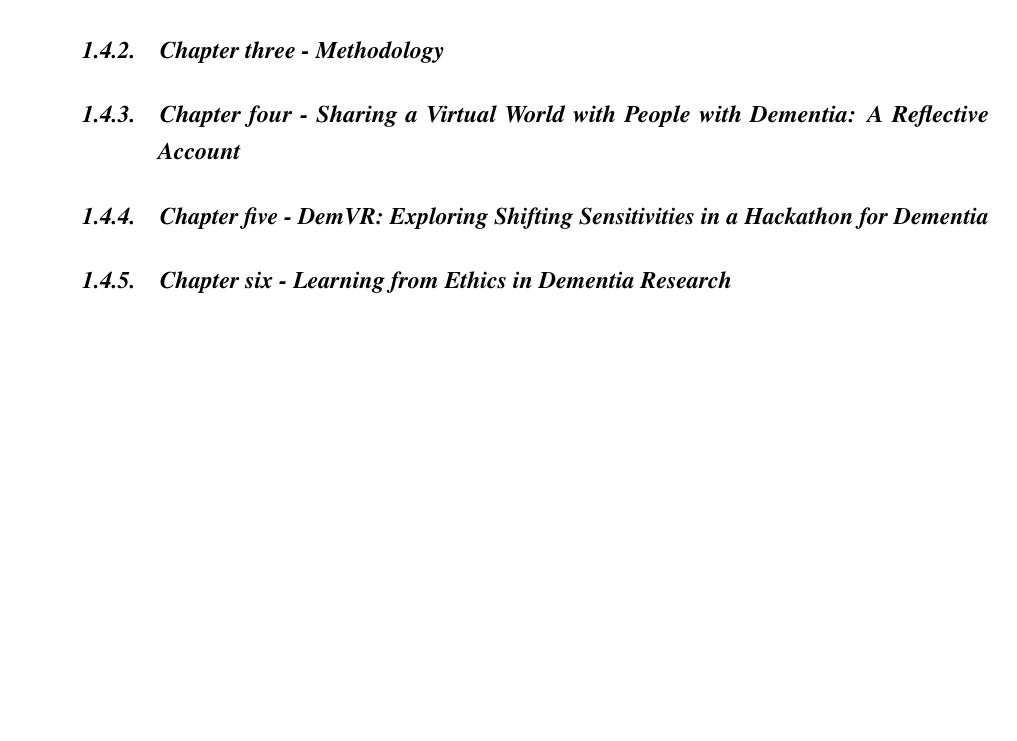
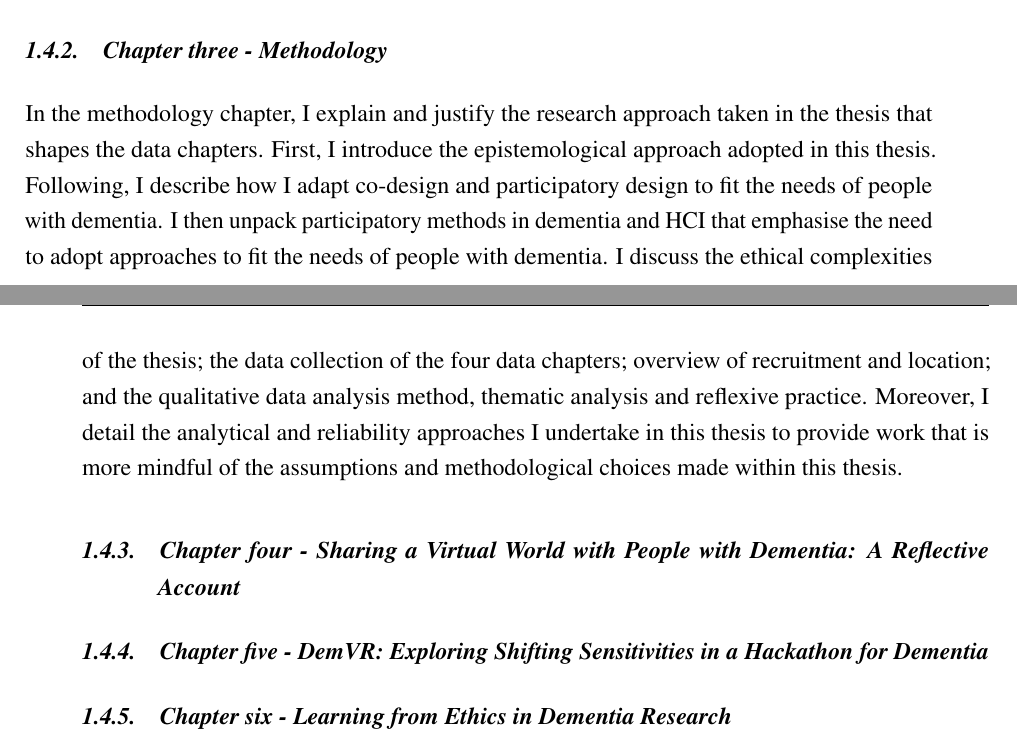
Before and after one commit to jameshodge96/Thesis, a LaTeX thesis (thesis.tex, which reads Chapters/01_Introduction.tex): part of page 3 of 5 before the commit and two parts of pages 2 and 3 of 5 after it, the two joined at a grey line, cut so that both start at the same text, the shorter picture padded with empty space. Compiled offline with pdfLaTeX.

Commit message:
Thesis Structure: Methodology

```diff
--- a/Chapters/01_Introduction.tex
+++ b/Chapters/01_Introduction.tex
@@ -45,6 +45,7 @@ This chapter aims to describe prior work discussing how people with dementia hav
 
 \subsection{Chapter three - Methodology}
 \label{Intro:ChapterThree}
+In the methodology chapter, I explain and justify the research approach taken in the thesis that shapes the data chapters. First, I introduce the epistemological approach adopted in this thesis. Following, I describe how I adapt co-design and participatory design to fit the needs of people with dementia. I then unpack participatory methods in dementia and HCI that emphasise the need to adopt approaches to fit the needs of people with dementia. I discuss the ethical complexities of the thesis; the data collection of the four data chapters; overview of recruitment and location; and the qualitative data analysis method, thematic analysis and reflexive practice. Moreover, I detail the analytical and reliability approaches I undertake in this thesis to provide work that is more mindful of the assumptions and methodological choices made within this thesis.
 
 \subsection{Chapter four - Sharing a Virtual World with People with Dementia: A Reflective Account}
 \label{Intro:ChapterFour}
```
